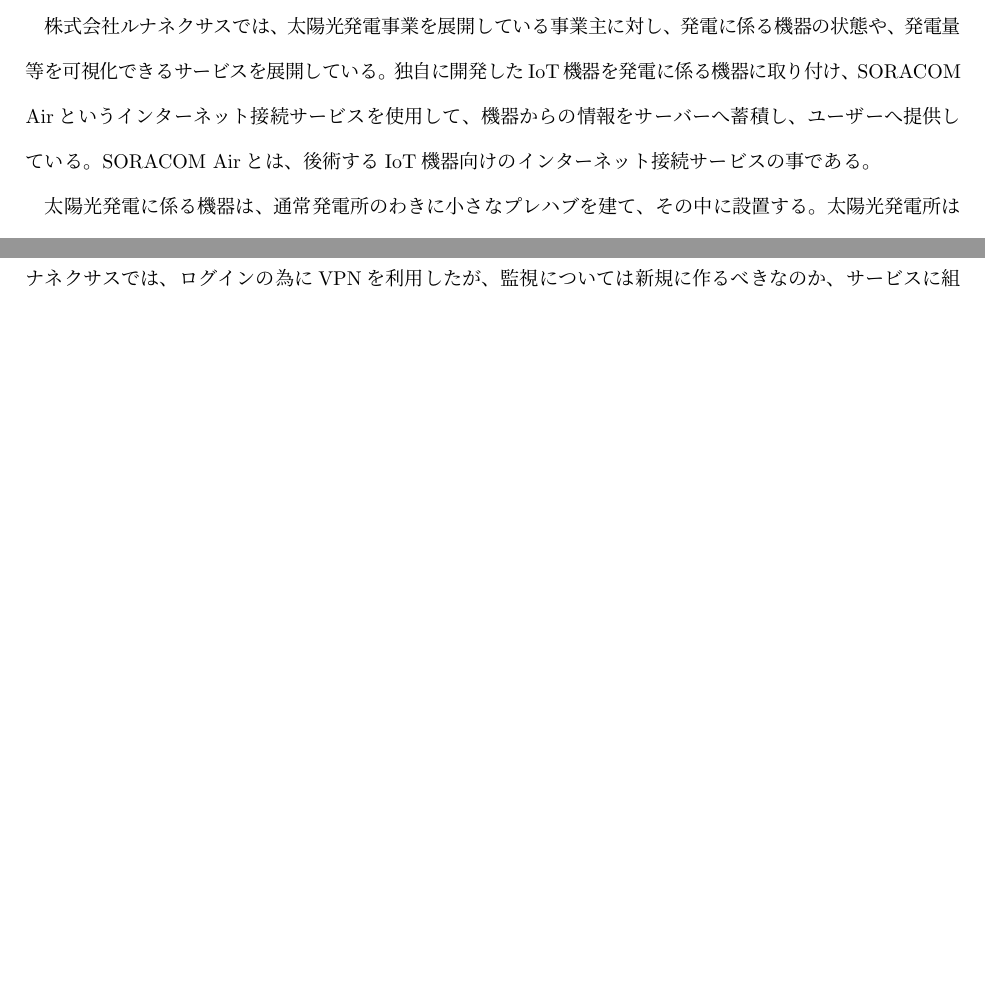
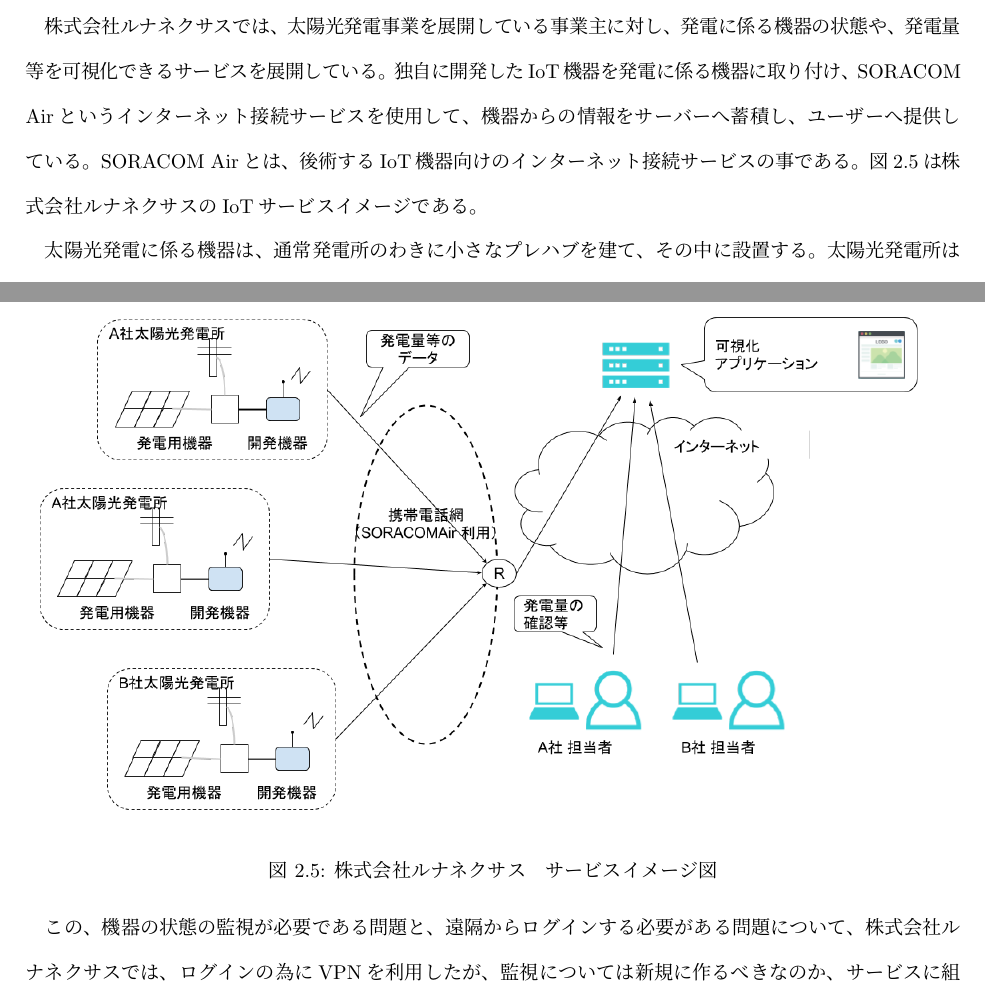
Before and after one commit to miyasakakoki/MasterThesis, a LaTeX thesis (thesis.tex, which reads lunanexus.tex): two parts of pages 16 and 17 of 44 before the commit and two parts of pages 16 and 17 of 43 after it, joined at a grey line, cut so that both start at the same text, the shorter picture padded with empty space. Compiled offline with pLaTeX and dvipdfmx; a LaTeX package or settings file that is missing is left out.

Commit message:
図を追加

```diff
--- a/lunanexus.tex
+++ b/lunanexus.tex
@@ -12,6 +12,14 @@
 株式会社ルナネクサスでは、太陽光発電事業を展開している事業主に対し、発電に係る機器の状態や、発電量等を可視化できるサービスを展開している。
 独自に開発したIoT機器を発電に係る機器に取り付け、SORACOM Airというインターネット接続サービスを使用して、機器からの情報をサーバーへ蓄積し、ユーザーへ提供している。
 SORACOM Airとは、後術するIoT機器向けのインターネット接続サービスの事である。
+図\ref{fig:lunafig}は株式会社ルナネクサスのIoTサービスイメージである。
+\begin{figure}[htbp]
+\includegraphics[width=16cm]{images/lunafig.png}
+\caption{株式会社ルナネクサス　サービスイメージ図}
+\label{fig:lunafig}
+\end{figure}
+
+
 
 太陽光発電に係る機器は、通常発電所のわきに小さなプレハブを建て、その中に設置する。
 太陽光発電所は日当たりが良いため、夏場、プレハブの中は太陽の熱と機器が発する熱で機器の標準的な動作温度を超えることがある。
```
Also changed, not shown: implementation.tex (+5 -5 lines), Makefile, images/lunafig.png (added), 1 other file.
